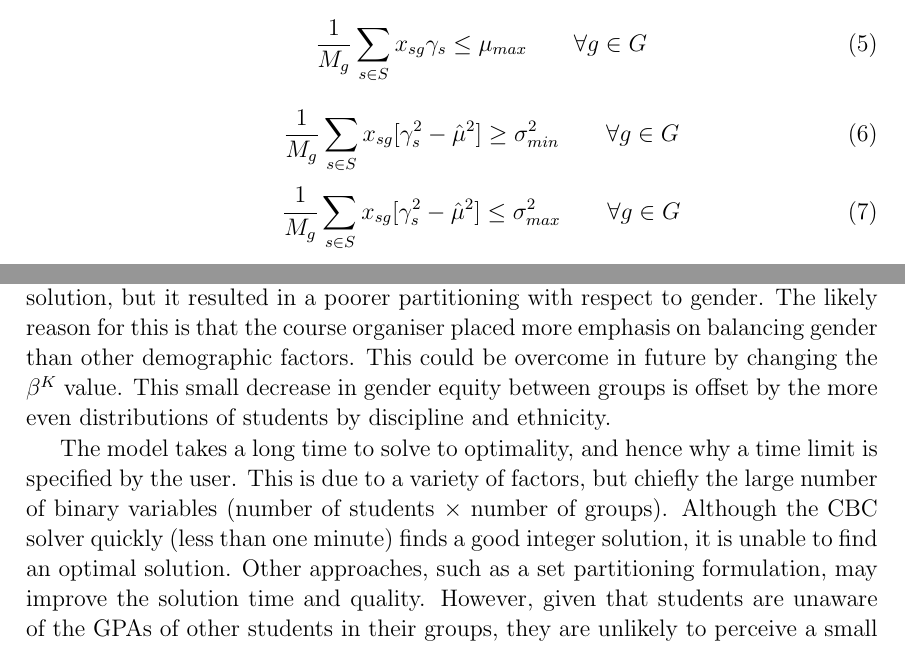
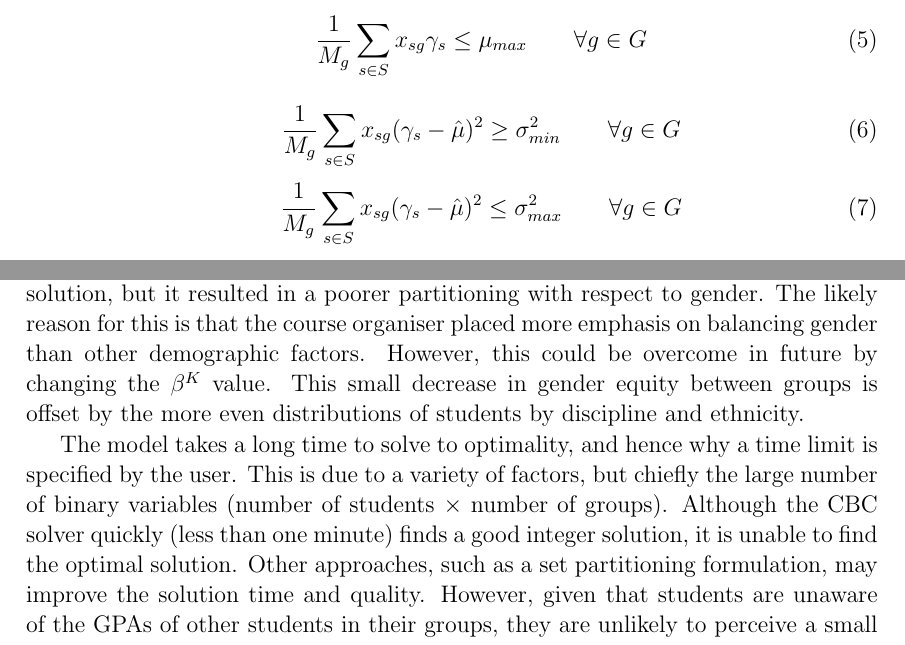
Before and after one commit to odow/group-allocator, a LaTeX document (orsnz_mf_edits/FAIRLEY_DOWSON_ORSNZ.tex): two parts of pages 4 and 9 of 10, joined at a grey line, cut so that both start at the same text. Compiled offline with pdfLaTeX; a LaTeX package or settings file that is missing is left out.

Commit message:
fixed minor typos

```diff
--- a/orsnz_mf_edits/FAIRLEY_DOWSON_ORSNZ.tex
+++ b/orsnz_mf_edits/FAIRLEY_DOWSON_ORSNZ.tex
@@ -113,10 +113,10 @@ The objective function is to minimise a convex combination of the spread between
 \end{equation}
 
 \begin{equation} \label{minv}
-\frac{1}{M_g}\sum_{s \in S} x_{sg} [\gamma_s^2  - \hat{\mu}^2] \geq \sigma^2_{min} \qquad\mbox{$\forall g \in G$}
+\frac{1}{M_g}\sum_{s \in S} x_{sg} (\gamma_s  - \hat{\mu})^2 \geq \sigma^2_{min} \qquad\mbox{$\forall g \in G$}
 \end{equation}
 \begin{equation} \label{maxv}
-\frac{1}{M_g}\sum_{s \in S} x_{sg}[\gamma_s^2 - \hat{\mu}^2] \leq \sigma^2_{max} \qquad\mbox{$\forall g \in G$}
+\frac{1}{M_g}\sum_{s \in S} x_{sg}(\gamma_s - \hat{\mu})^2 \leq \sigma^2_{max} \qquad\mbox{$\forall g \in G$}
 \end{equation}
 
 
@@ -267,9 +267,9 @@ Group-Allocator generally produced both a higher minimum number of students and
 \section{Discussion}
 The results indicate that both the manual method and Group-Allocator produced balanced groups, but Group-Allocator clearly performed better with regards to mean GPA and GPA variance. The results also indicate the difficulty in comparing two solutions, as there are many different factors to consider and a single number cannot encapsulate a meaningful measure of solution quality. It could be said that a solution just needs to be ``good enough'', and that it is possible to judge this by checking for any outliers in the factors considered. For example, a group with all one ethnicity would clearly not be part of a good solution. The manual method and Group-Allocator both produced good solutions, but Group-Allocator provides an important advantage, in that it is fully automatic and takes 120 seconds to find a solution compared to two days with the manual method.
 
-Group-Allocator improved almost all metrics than when compared to the manual solution, but it resulted in a poorer partitioning with respect to gender. The likely reason for this is that the course organiser placed more emphasis on balancing gender than other demographic factors. This could be overcome in future by changing the $\beta^K$ value. This small decrease in gender equity between groups is offset by the more even distributions of students by discipline and ethnicity.
+Group-Allocator improved almost all metrics than when compared to the manual solution, but it resulted in a poorer partitioning with respect to gender. The likely reason for this is that the course organiser placed more emphasis on balancing gender than other demographic factors. However, this could be overcome in future by changing the $\beta^K$ value. This small decrease in gender equity between groups is offset by the more even distributions of students by discipline and ethnicity.
 
-The model takes a long time to solve to optimality, and hence why a time limit is specified by the user. This is due to a variety of factors, but chiefly the large number of binary variables (number of students $\times$ number of groups). Although the CBC solver quickly (less than one minute) finds a good integer solution, it is unable to find an optimal solution. Other approaches, such as a set partitioning formulation, may improve the solution time and quality. However, given that students are unaware of the GPAs of other students in their groups, they are unlikely to perceive a small improvement in solution quality. It was for this reason, and the tight development timeframe, that other approaches were not investigated.
+The model takes a long time to solve to optimality, and hence why a time limit is specified by the user. This is due to a variety of factors, but chiefly the large number of binary variables (number of students $\times$ number of groups). Although the CBC solver quickly (less than one minute) finds a good integer solution, it is unable to find the optimal solution. Other approaches, such as a set partitioning formulation, may improve the solution time and quality. However, given that students are unaware of the GPAs of other students in their groups, they are unlikely to perceive a small improvement in solution quality. It was for this reason, and the tight development timeframe, that other approaches were not investigated.
 
 \section{Conclusion}
 This paper provides a case study on how the combination of Excel, SolverStudio and PuLP enables the rapid development of non-trivial optimisation solutions. The total development timeframe, from conception to delivery of a finished product, took two weeks of part time work. The majority of this was spent creating the reporting and visualisation tools. Using this model as a guide for future problems will reduce this time even further.
```
Also changed, not shown: orsnz_mf_edits/FAIRLEY_DOWSON_ORSNZ.pdf, orsnz_mf_edits/FAIRLEY_DOWSON_ORSNZ.tex (4 more changed lines).
